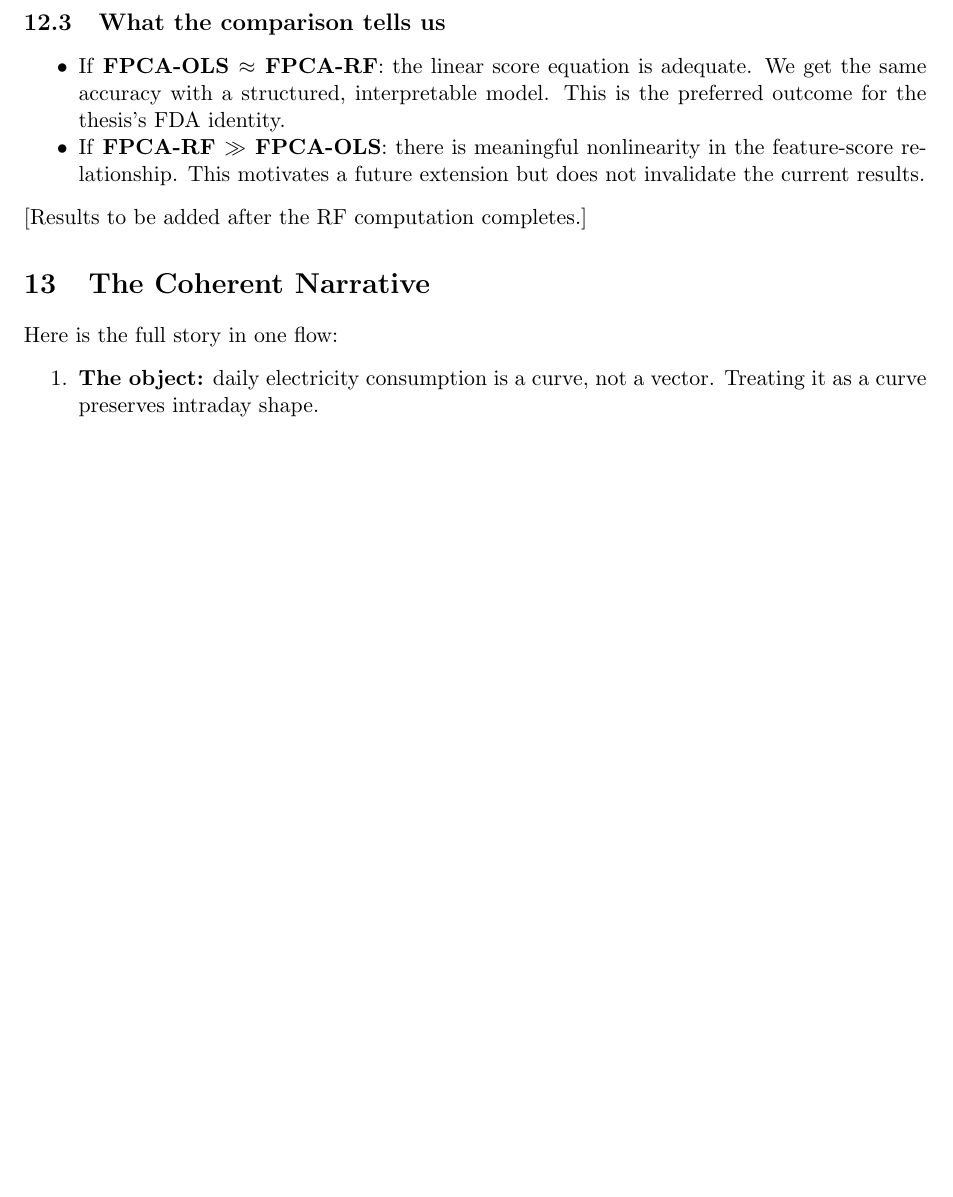
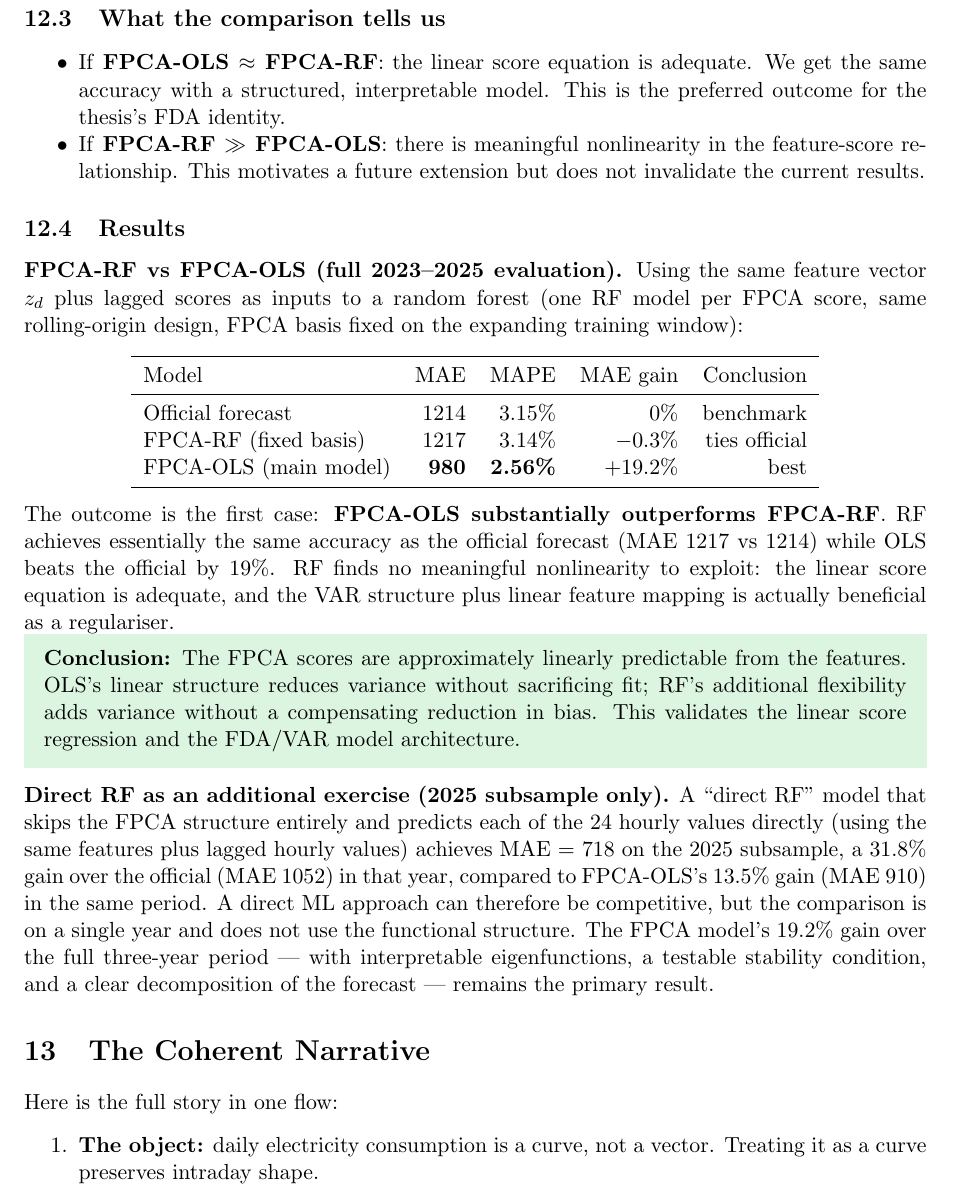
Before and after one commit to zebozoklu/turkey-electricity-fda, a LaTeX document (reports/learning_notes.tex): part of page 13 of 14, cut so that both start at the same text, the shorter picture padded with empty space. Compiled offline with pdfLaTeX.

Commit message:
update learning notes

```diff
--- a/reports/learning_notes.tex
+++ b/reports/learning_notes.tex
@@ -799,7 +786,47 @@ intact. The RF is a drop-in replacement for OLS, not an alternative to FPCA.
     does not invalidate the current results.
 \end{itemize}
 
-[Results to be added after the RF computation completes.]
+\subsection{Results}
+
+\textbf{FPCA-RF vs FPCA-OLS (full 2023--2025 evaluation).}
+Using the same feature vector $z_d$ plus lagged scores as inputs to a
+random forest (one RF model per FPCA score, same rolling-origin design,
+FPCA basis fixed on the expanding training window):
+
+\begin{center}
+\begin{tabular}{lrrrrr}
+\toprule
+Model & MAE & MAPE & MAE gain & Conclusion \\
+\midrule
+Official forecast & 1214 & 3.15\% & 0\% & benchmark \\
+FPCA-RF (fixed basis) & 1217 & 3.14\% & $-0.3\%$ & ties official \\
+FPCA-OLS (main model) & \textbf{980} & \textbf{2.56\%} & $+19.2\%$ & best \\
+\bottomrule
+\end{tabular}
+\end{center}
+
+The outcome is the first case: \textbf{FPCA-OLS substantially outperforms FPCA-RF}.
+RF achieves essentially the same accuracy as the official forecast (MAE 1217 vs 1214)
+while OLS beats the official by 19\%. RF finds no meaningful nonlinearity to exploit:
+the linear score equation is adequate, and the VAR structure plus linear feature
+mapping is actually beneficial as a regulariser.
+
+\begin{resultbox}
+\textbf{Conclusion:} The FPCA scores are approximately linearly predictable from the
+features. OLS's linear structure reduces variance without sacrificing fit; RF's
+additional flexibility adds variance without a compensating reduction in bias.
+This validates the linear score regression and the FDA/VAR model architecture.
+\end{resultbox}
+
+\textbf{Direct RF as an additional exercise (2025 subsample only).}
+A ``direct RF'' model that skips the FPCA structure entirely and predicts each of the
+24 hourly values directly (using the same features plus lagged hourly values) achieves
+MAE = 718 on the 2025 subsample, a 31.8\% gain over the official (MAE 1052) in that
+year, compared to FPCA-OLS's 13.5\% gain (MAE 910) in the same period.
+A direct ML approach can therefore be competitive, but the comparison is on a single
+year and does not use the functional structure. The FPCA model's 19.2\% gain over the
+full three-year period --- with interpretable eigenfunctions, a testable stability
+condition, and a clear decomposition of the forecast --- remains the primary result.
 
 % ============================================================
 \section{The Coherent Narrative}
```
Also changed, not shown: reports/learning_notes.pdf, reports/learning_notes.tex (32 more changed lines), 4 other files.
